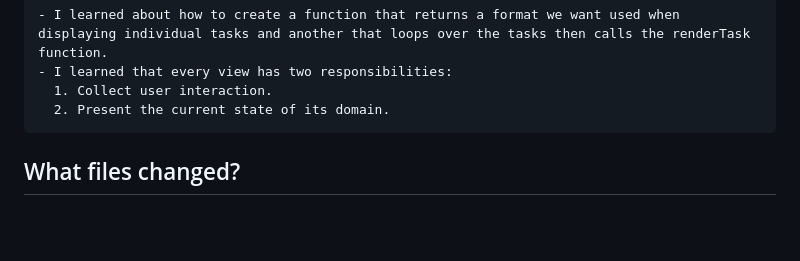
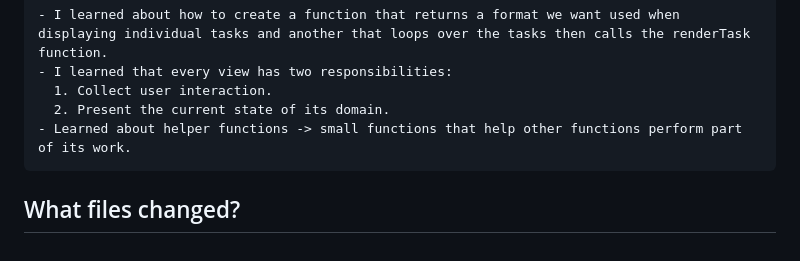
Before and after one commit to CodeWithJoshua18/focus-forge, a Markdown page: docs/journal.md, the part around the change. Drawn GitHub-style; blank space fills up the shorter version.

Commit message:
Update journal.md: add insights on helper functions and their role in code organization

```diff
--- a/docs/journal.md
+++ b/docs/journal.md
@@ -381,6 +381,6 @@ Monday 29 June 2026
     - I learned that every view has two responsibilities:
       1. Collect user interaction.
       2. Present the current state of its domain.
-
+    - Learned about helper functions -> small functions that help other functions perform part of its work.
 
  ## What files changed?
```
